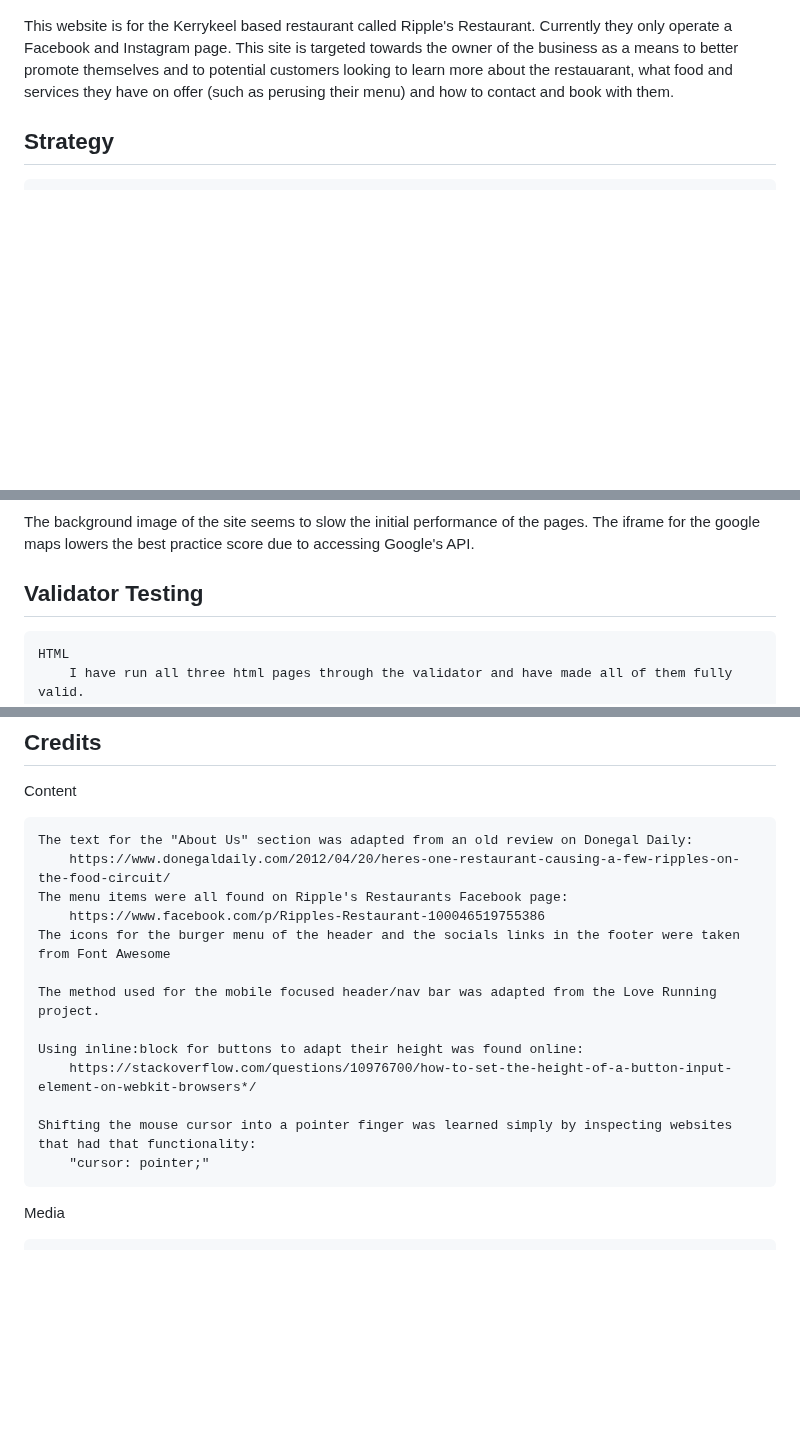
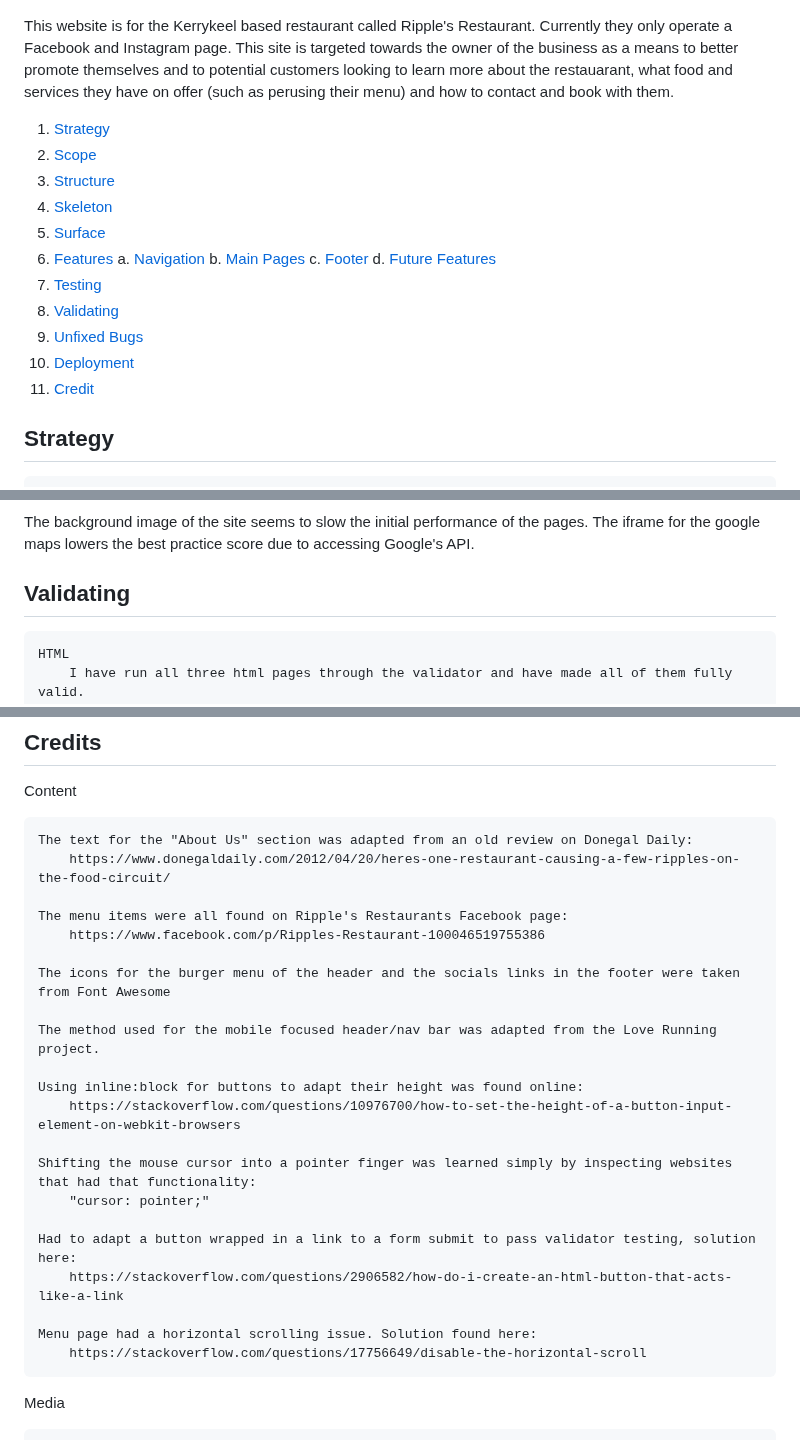
Before and after one commit to Christopher119/Project1-Ripples-Restaurant, a Markdown page: README.md, 3 parts joined by grey strips. GitHub-like rendering; blank space fills up the shorter version.

```diff
--- a/README.md
+++ b/README.md
@@ -5,6 +5,22 @@
 ![Devices showiing the responsive nature of the site](assets/images/readmePics/amiresponsive.PNG)
 
 This website is for the Kerrykeel based restaurant called Ripple's Restaurant. Currently they only operate a Facebook and Instagram page. This site is targeted towards the owner of the business as a means to better promote themselves and to potential customers looking to learn more about the restauarant, what food and services they have on offer (such as perusing their menu) and how to contact and book with them.
+
+ 1. [Strategy ](#strategy)
+ 2. [Scope ](#features)
+ 3. [Structure ](#left)
+ 4. [Skeleton ](#tech)
+ 5. [Surface ](#testing)
+ 6. [Features ](#bugs)
+    a. [Navigation](#navigation-bar)
+    b. [Main Pages](#main-pages)
+    c. [Footer](#footer)
+    d. [Future Features](#features-left-to-implement)
+ 7. [Testing](#testing)
+ 8. [Validating](#validating)
+ 9. [Unfixed Bugs](#unfixed-bugs)
+ 10. [Deployment](#deployment)
+ 11. [Credit](#credits)
 
 ## Strategy
 
@@ -138,7 +158,7 @@ The site was checked against Google Chrome's Lighthouse tester to see how it sco
 The background image of the site seems to slow the initial performance of the pages.
 The iframe for the google maps lowers the best practice score due to accessing Google's API.
 
-## Validator Testing
+## Validating
 
     HTML
         I have run all three html pages through the validator and have made all of them fully valid.
@@ -170,17 +190,25 @@ Content
 
     The text for the "About Us" section was adapted from an old review on Donegal Daily:
         https://www.donegaldaily.com/2012/04/20/heres-one-restaurant-causing-a-few-ripples-on-the-food-circuit/
+
     The menu items were all found on Ripple's Restaurants Facebook page:
         https://www.facebook.com/p/Ripples-Restaurant-100046519755386
+
     The icons for the burger menu of the header and the socials links in the footer were taken from Font Awesome
 
     The method used for the mobile focused header/nav bar was adapted from the Love Running project.
 
     Using inline:block for buttons to adapt their height was found online:
-        https://stackoverflow.com/questions/10976700/how-to-set-the-height-of-a-button-input-element-on-webkit-browsers*/
+        https://stackoverflow.com/questions/10976700/how-to-set-the-height-of-a-button-input-element-on-webkit-browsers
 
     Shifting the mouse cursor into a pointer finger was learned simply by inspecting websites that had that functionality:
         "cursor: pointer;"
+
+    Had to adapt a button wrapped in a link to a form submit to pass validator testing, solution here:
+        https://stackoverflow.com/questions/2906582/how-do-i-create-an-html-button-that-acts-like-a-link
+
+    Menu page had a horizontal scrolling issue. Solution found here:
+        https://stackoverflow.com/questions/17756649/disable-the-horizontal-scroll
 
 Media
 
```
Also changed, not shown: other parts of README.md (+13 -9 lines).
